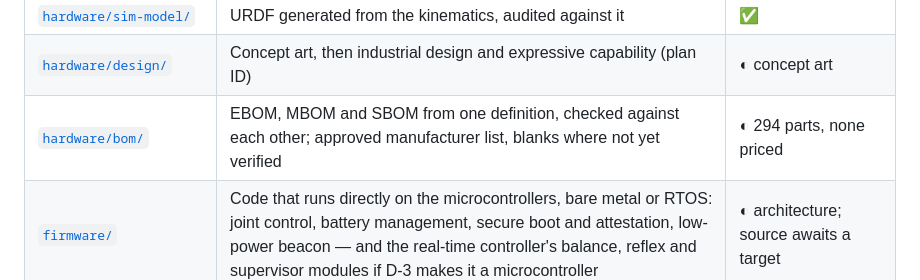
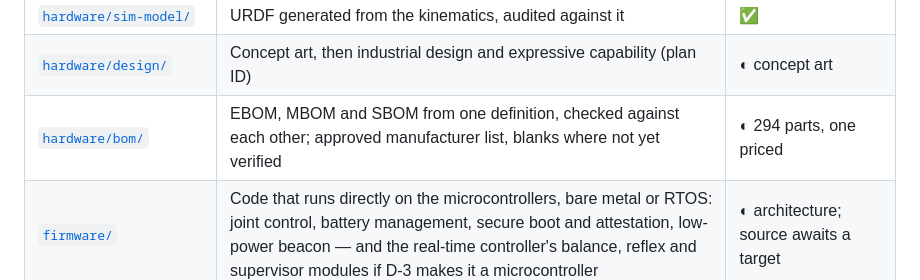
Before and after one commit to PloneMraz/GEMs, a Markdown page: README.md, the part around the change. GitHub-like rendering.

```diff
--- a/README.md
+++ b/README.md
@@ -98,7 +98,7 @@ One directory per group, and the body's three design disciplines nest under
 | [`hardware/electrical/`](hardware/electrical/) | Actuator, power, compute and bus selection, sourced, with joint-by-joint sizing | ◐ selection done |
 | [`hardware/sim-model/`](hardware/sim-model/) | URDF generated from the kinematics, audited against it | ✅ |
 | [`hardware/design/`](hardware/design/) | Concept art, then industrial design and expressive capability (plan ID) | ◐ concept art |
-| [`hardware/bom/`](hardware/bom/) | EBOM, MBOM and SBOM from one definition, checked against each other; approved manufacturer list, blanks where not yet verified | ◐ 294 parts, none priced |
+| [`hardware/bom/`](hardware/bom/) | EBOM, MBOM and SBOM from one definition, checked against each other; approved manufacturer list, blanks where not yet verified | ◐ 294 parts, one priced |
 | [`firmware/`](firmware/) | Code that runs directly on the microcontrollers, bare metal or RTOS: joint control, battery management, secure boot and attestation, low-power beacon — and the real-time controller's balance, reflex and supervisor modules if D-3 makes it a microcontroller | ◐ architecture; source awaits a target |
 | [`software/`](software/) | Code that runs under Linux on the embedded computers: capture drivers, feature extraction and compression, sensor fusion, log synchronisation, link management | 🔜 no source yet |
 | [`reference/`](reference/) | Executable specifications the on-body code is checked against: audit log, agency tagging. They run on no target | ✅ with tests |
```
Also changed, not shown: hardware/bom/README.md (+1 -1 lines).
